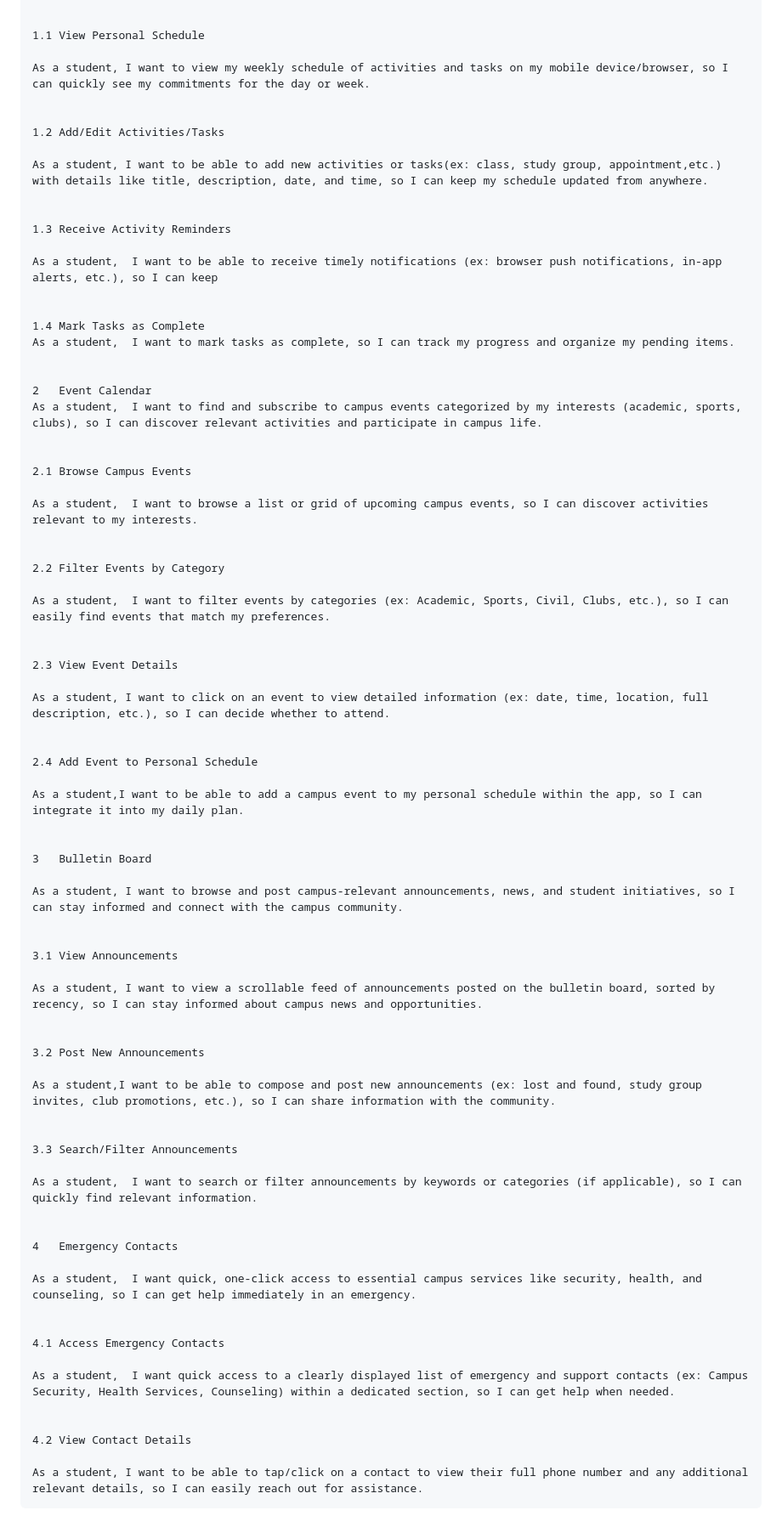
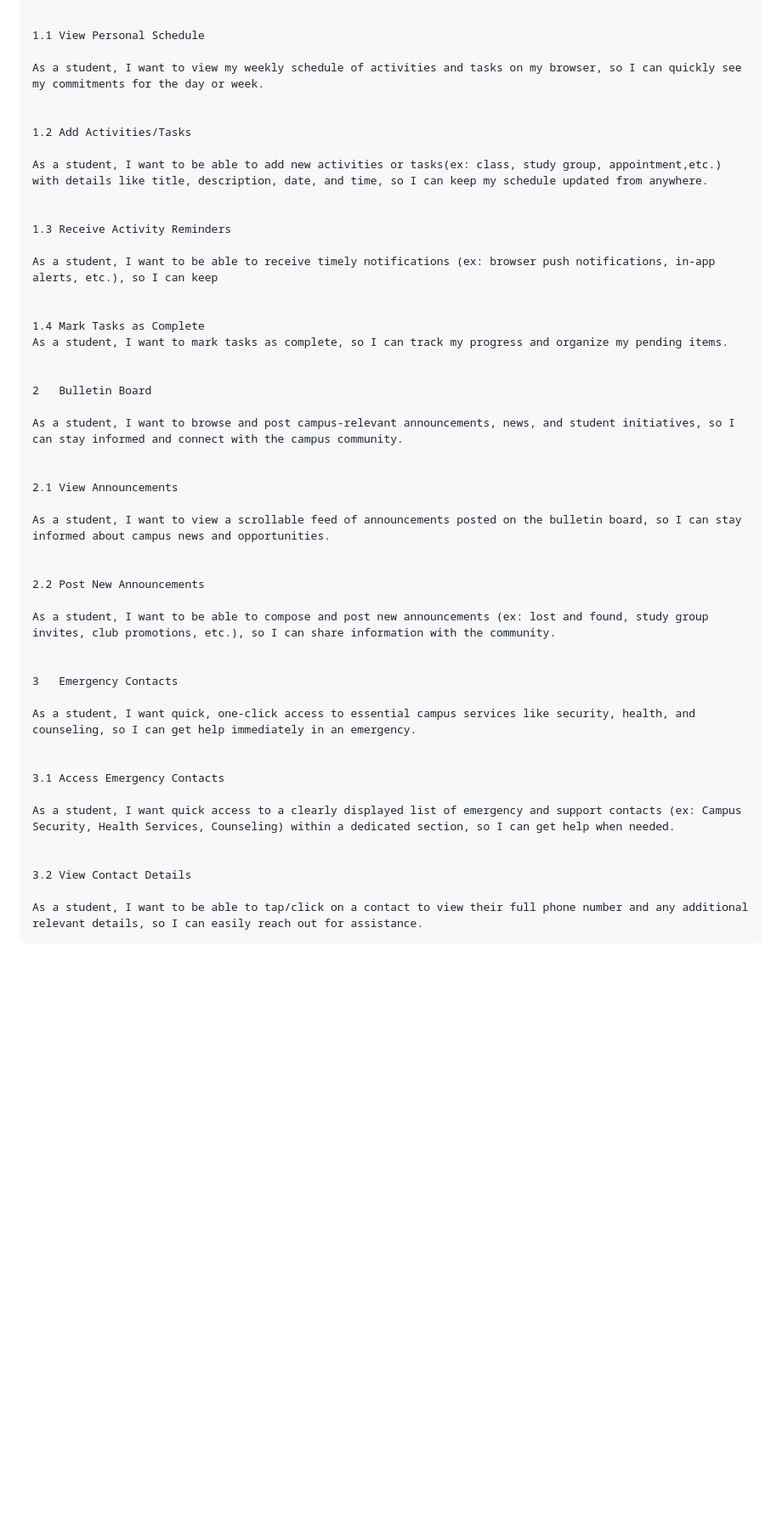
Before and after one commit to joanna-j-rios/CampusLink_WebMobileApp, a Markdown page: README.md, the part around one of its changes. Shown at 85% size. GitHub-like rendering; blank space fills up the shorter version.

Commit message:
edited README to reflect changes to project

```diff
--- a/README.md
+++ b/README.md
@@ -149,77 +156,48 @@ User Stories
 
 	1.1	View Personal Schedule
 
-	As a student, I want to view my weekly schedule of activities and tasks on my mobile device/browser, so I can quickly see my commitments for the day or week.
+	As a student, I want to view my weekly schedule of activities and tasks on my browser, so I can quickly see my commitments for the day or week.
 
 
-	1.2	Add/Edit Activities/Tasks
+	1.2	Add Activities/Tasks
 
 	As a student, I want to be able to add new activities or tasks(ex: class, study group, appointment,etc.) with details like title, description, date, and time, so I can keep my schedule updated from anywhere.
 
 
 	1.3	Receive Activity Reminders
 
-	As a student,  I want to be able to receive timely notifications (ex: browser push notifications, in-app alerts, etc.), so I can keep
+	As a student, I want to be able to receive timely notifications (ex: browser push notifications, in-app alerts, etc.), so I can keep
 
 
 	1.4	Mark Tasks as Complete
-	As a student,  I want to mark tasks as complete, so I can track my progress and organize my pending items.
+	As a student, I want to mark tasks as complete, so I can track my progress and organize my pending items.
 
 
-	2	Event Calendar
-	As a student,  I want to find and subscribe to campus events categorized by my interests (academic, sports, clubs), so I can discover relevant activities and participate in campus life.
-
-
-	2.1	Browse Campus Events
-
-	As a student,  I want to browse a list or grid of upcoming campus events, so I can discover activities relevant to my interests.
-
-
-	2.2	Filter Events by Category
-
-	As a student,  I want to filter events by categories (ex: Academic, Sports, Civil, Clubs, etc.), so I can easily find events that match my preferences.
-
-
-	2.3	View Event Details
-
-	As a student, I want to click on an event to view detailed information (ex: date, time, location, full description, etc.), so I can decide whether to attend.
-
-
-	2.4	Add Event to Personal Schedule
-
-	As a student,I want to be able to add a campus event to my personal schedule within the app, so I can integrate it into my daily plan.
-
-
-	3	Bulletin Board
+	2	Bulletin Board
 
 	As a student, I want to browse and post campus-relevant announcements, news, and student initiatives, so I can stay informed and connect with the campus community.
 
 
-	3.1	View Announcements
+	2.1	View Announcements
 
-	As a student, I want to view a scrollable feed of announcements posted on the bulletin board, sorted by recency, so I can stay informed about campus news and opportunities.
+	As a student, I want to view a scrollable feed of announcements posted on the bulletin board, so I can stay informed about campus news and opportunities.
 
 
-	3.2	Post New Announcements
+	2.2	Post New Announcements
 
-	As a student,I want to be able to compose and post new announcements (ex: lost and found, study group invites, club promotions, etc.), so I can share information with the community.
+	As a student, I want to be able to compose and post new announcements (ex: lost and found, study group invites, club promotions, etc.), so I can share information with the community.
 
 
-	3.3	Search/Filter Announcements
+	3	Emergency Contacts
 
-	As a student,  I want to search or filter announcements by keywords or categories (if applicable), so I can quickly find relevant information.
+	As a student, I want quick, one-click access to essential campus services like security, health, and counseling, so I can get help immediately in an emergency.
 
 
-	4	Emergency Contacts
+	3.1	Access Emergency Contacts
 
-	As a student,  I want quick, one-click access to essential campus services like security, health, and counseling, so I can get help immediately in an emergency.
+	As a student, I want quick access to a clearly displayed list of emergency and support contacts (ex: Campus Security, Health Services, Counseling) within a dedicated section, so I can get help when needed.
 
 
-	4.1	Access Emergency Contacts
-
-	As a student,  I want quick access to a clearly displayed list of emergency and support contacts (ex: Campus Security, Health Services, Counseling) within a dedicated section, so I can get help when needed.
-
-
-	4.2	View Contact Details
+	3.2	View Contact Details
 
 	As a student, I want to be able to tap/click on a contact to view their full phone number and any additional relevant details, so I can easily reach out for assistance.
```
Also changed, not shown: other parts of README.md (+17 -10 lines).
